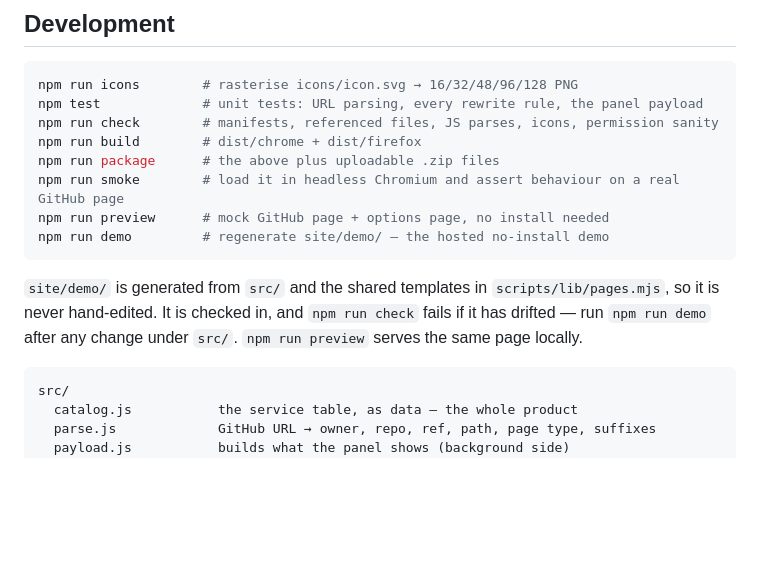
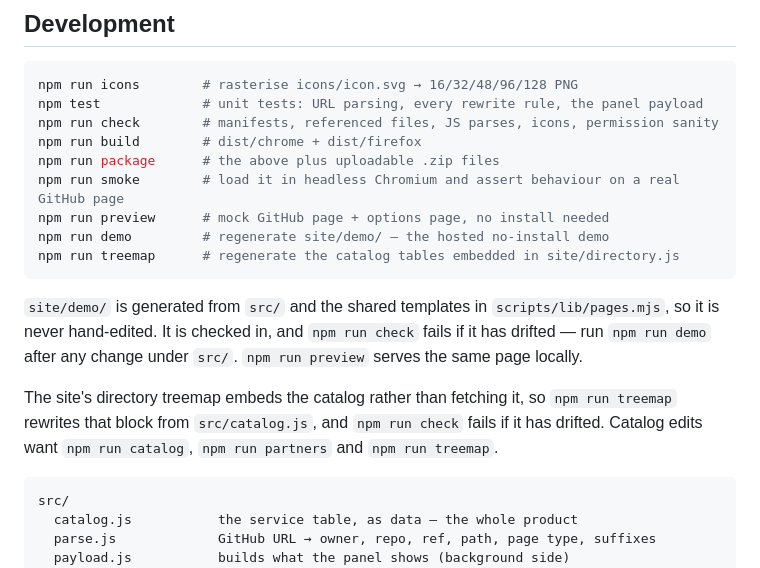
Before and after one commit to ranjithrajv/superrepo, a Markdown page: README.md, the part around the change. Rendered like a GitHub page; blank space fills up the shorter version.

````diff
--- a/README.md
+++ b/README.md
@@ -199,11 +199,16 @@ npm run package      # the above plus uploadable .zip files
 npm run smoke        # load it in headless Chromium and assert behaviour on a real GitHub page
 npm run preview      # mock GitHub page + options page, no install needed
 npm run demo         # regenerate site/demo/ — the hosted no-install demo
+npm run treemap      # regenerate the catalog tables embedded in site/directory.js
 ```
 
 `site/demo/` is generated from `src/` and the shared templates in `scripts/lib/pages.mjs`, so it is
 never hand-edited. It is checked in, and `npm run check` fails if it has drifted — run `npm run demo`
 after any change under `src/`. `npm run preview` serves the same page locally.
+
+The site's directory treemap embeds the catalog rather than fetching it, so `npm run treemap` rewrites
+that block from `src/catalog.js`, and `npm run check` fails if it has drifted. Catalog edits want
+`npm run catalog`, `npm run partners` and `npm run treemap`.
 
 ```
 src/
````
Also changed, not shown: CONTRIBUTING.md (+8 -7 lines).
